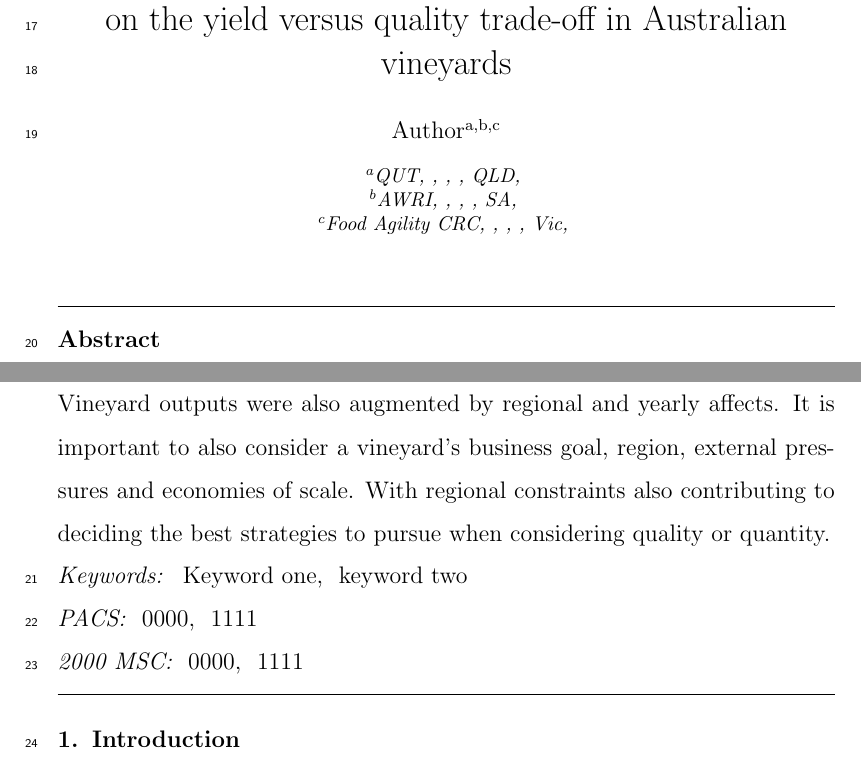
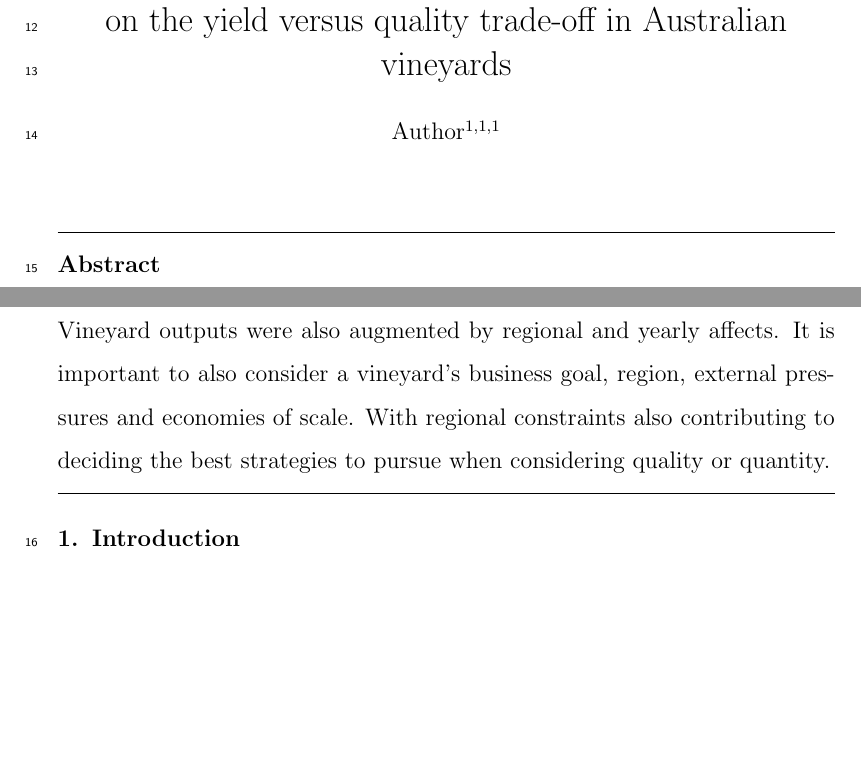
Before and after one commit to JixTheCat/Resource-Use-and-the-Value-Productivity-Tradeoff-in-Australian-Winegrowing-Regions, a LaTeX paper (article.tex): two parts of pages 3 and 4 of 38 before the commit and two parts of pages 2 and 3 of 37 after it, joined at a grey line, cut so that both start at the same text, the shorter picture padded with empty space. Compiled offline with pdfLaTeX.

Commit message:
Draft to submit to Kerrie & Kate

```diff
--- a/article.tex
+++ b/article.tex
@@ -98,26 +97,26 @@
 %%             postcode={},
 %%             state={},
 %%             country={}}
-\affiliation[label1]{organization={QUT},
-  addressline={},
-  city={},
-  postcode={},
-  state={QLD},
-  country={}}
-\affiliation[label2]{organization={AWRI},
-  addressline={},
-  city={},
-  postcode={},
-  state={SA},
-  country={}}
-\affiliation[label3]{organization={Food Agility CRC},
-  addressline={},
-  city={},
-  postcode={},
-  state={Vic},
-  country={}}
+%\affiliation[label1]{organization={QUT},
+%  addressline={},
+%  city={},
+%  postcode={},
+%  state={QLD},
+%  country={}}
+%\affiliation[label2]{organization={AWRI},
+%  addressline={},
+%  city={},
+%  postcode={},
+%  state={SA},
+%  country={}}
+%\affiliation[label3]{organization={Food Agility CRC},
+%  addressline={},
+%  city={},
+%  postcode={},
+%  state={Vic},
+%  country={}}
 \author[label1,label2,label3]{Author}
-\date{20/06/2023}
+\date{02/08/2023}
 \begin{abstract}
  The global focus on sustainability in agronomic industries has changed the way in which these enterprises do business. When strategies for a sustainable winegrowing industry are assessed, there is a trade-off between balancing the amount of resources invested and the resultant yield verses quality produced. In this analysis we observe relationships between yield and quality through the use of linear models. An extensive amount of research into a variety of factors' effect on grape quality and yield exists; but due to the lack of long-term and in-depth data, individual effects are often studied in isolation. The dataset used for this analysis includes data collected for the past 10 years from a multitude of vineyards located over a diverse range of Australian winegrowing regions. We aim to use this broad dataset to describe the relationship of input resources to the output yield and quality of vineyards. There was an expected strong relationship between size and resource use, with the overall space of a vineyard and its access to resources greatly determining the upper limit of potential yield. However, size was also negatively related to the potential quality, with higher quality being connected to high resource inputs per area; rather than to the overall expenditure of resources. Vineyard outputs were also augmented by regional and yearly affects. It is important to also consider a vineyard's business goal, region, external pressures and economies of scale. With regional constraints also contributing to deciding the best strategies to pursue when considering quality or quantity.
 \end{abstract}
@@ -128,13 +127,13 @@
 
-\begin{keyword}
+%\begin{keyword}
 %% keywords here, in the form: keyword \sep keyword
-Keyword one \sep{} keyword two
+%Keyword one \sep{} keyword two
 %% PACS codes here, in the form: \PACS code \sep code
-\PACS{} 0000 \sep{} 1111
+%\PACS{} 0000 \sep{} 1111
 %% MSC codes here, in the form: \MSC code \sep code
 %% or \MSC[2008] code \sep code (2000 is the default)
-\MSC{} 0000 \sep{} 1111
-\end{keyword}
+%\MSC{} 0000 \sep{} 1111
+%\end{keyword}
 %%Research highlights
 \begin{highlights}
   \item Comparative analysis of resource use, quality and quantity in Australian winegrowing.
```
Also changed, not shown: article.pdf, violinplot.pdf, yield_verse_value.pdf, yield_verse_value_by_area.pdf, article.tex (7 more changed lines), 3 other files.
